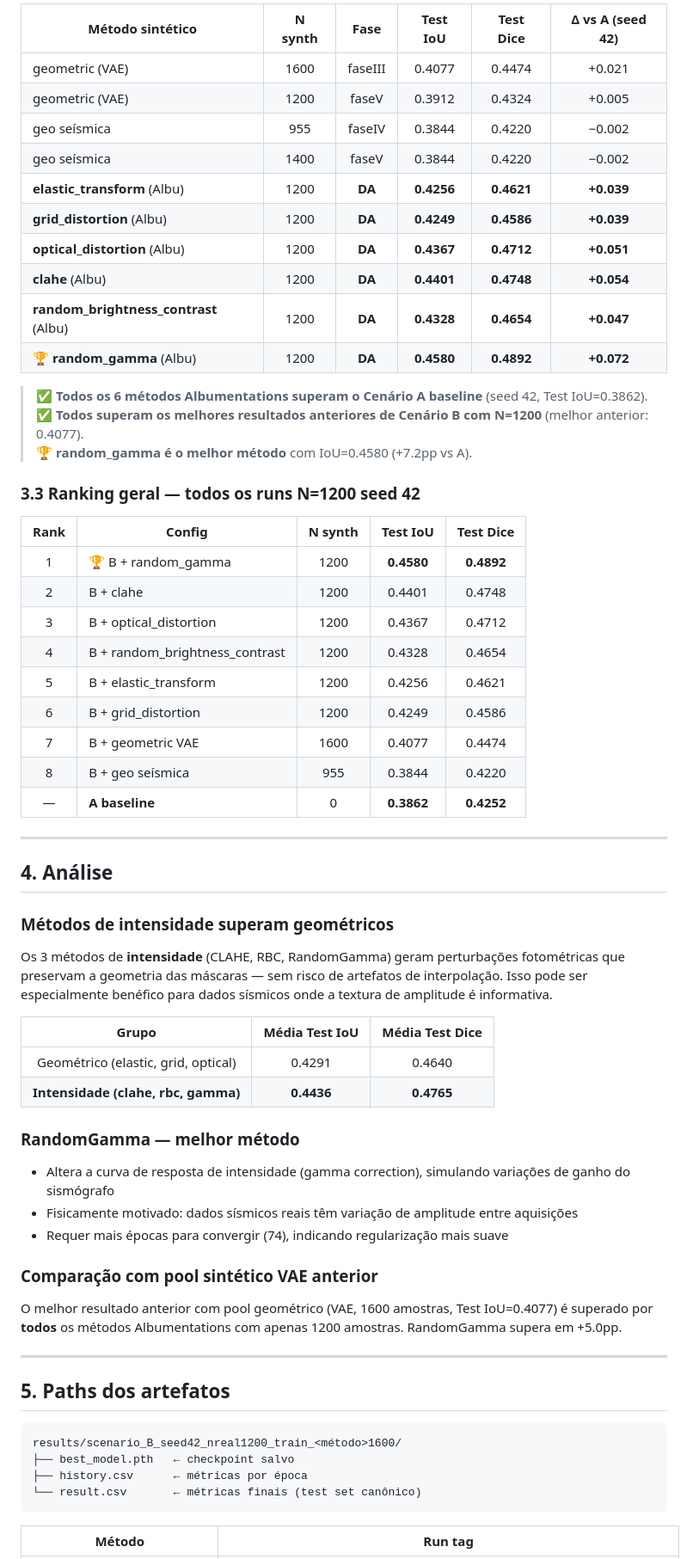
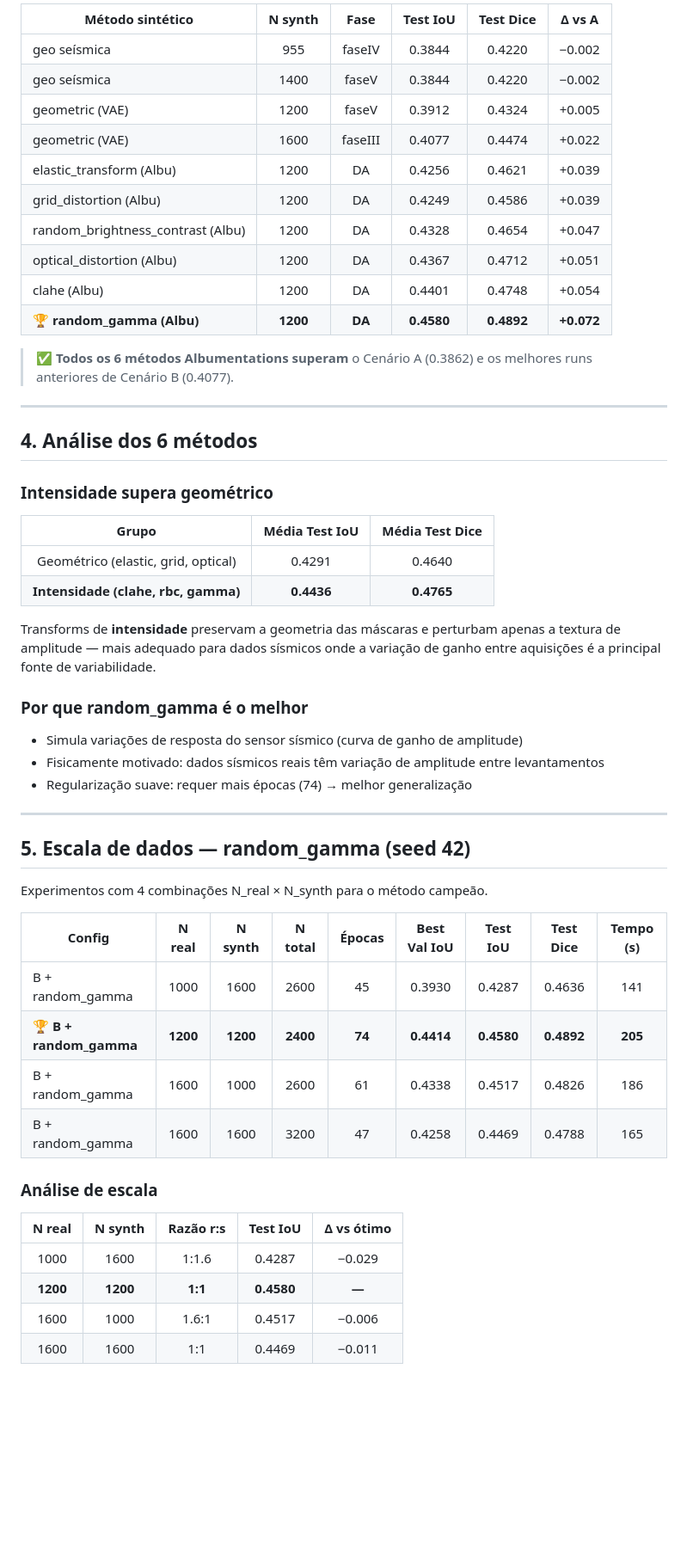
Before and after one commit to lucterres/SaltSegmentation-UNet, a Markdown page: docs/cenarioDA.md, the part around one of its changes. Shown at 86% size. GitHub-like rendering; blank space fills up the shorter version.

Commit message:
Atualiza relatório do Cenário DA: ajusta descrição dos métodos de Data Augmentation e corrige informações sobre o dataset e resultados.

````diff
--- a/docs/cenarioDA.md
+++ b/docs/cenarioDA.md
@@ -67,65 +66,56 @@ A tabela abaixo compara os métodos DA com os runs anteriores de Cenário B que
 
-| Método sintético | N synth | Fase | Test IoU | Test Dice | Δ vs A (seed 42) |
-|------------------|:-------:|:----:|:--------:|:---------:|:----------------:|
-| geometric (VAE) | 1600 | faseIII | 0.4077 | 0.4474 | +0.021 |
-| geometric (VAE) | 1200 | faseV | 0.3912 | 0.4324 | +0.005 |
+| Método sintético | N synth | Fase | Test IoU | Test Dice | Δ vs A |
+|------------------|:-------:|:----:|:--------:|:---------:|:------:|
 | geo seísmica | 955 | faseIV | 0.3844 | 0.4220 | −0.002 |
 | geo seísmica | 1400 | faseV | 0.3844 | 0.4220 | −0.002 |
-| **elastic_transform** (Albu) | 1200 | **DA** | **0.4256** | **0.4621** | **+0.039** |
-| **grid_distortion** (Albu) | 1200 | **DA** | **0.4249** | **0.4586** | **+0.039** |
-| **optical_distortion** (Albu) | 1200 | **DA** | **0.4367** | **0.4712** | **+0.051** |
-| **clahe** (Albu) | 1200 | **DA** | **0.4401** | **0.4748** | **+0.054** |
-| **random_brightness_contrast** (Albu) | 1200 | **DA** | **0.4328** | **0.4654** | **+0.047** |
-| 🏆 **random_gamma** (Albu) | 1200 | **DA** | **0.4580** | **0.4892** | **+0.072** |
+| geometric (VAE) | 1200 | faseV | 0.3912 | 0.4324 | +0.005 |
+| geometric (VAE) | 1600 | faseIII | 0.4077 | 0.4474 | +0.022 |
+| elastic_transform (Albu) | 1200 | DA | 0.4256 | 0.4621 | +0.039 |
+| grid_distortion (Albu) | 1200 | DA | 0.4249 | 0.4586 | +0.039 |
+| random_brightness_contrast (Albu) | 1200 | DA | 0.4328 | 0.4654 | +0.047 |
+| optical_distortion (Albu) | 1200 | DA | 0.4367 | 0.4712 | +0.051 |
+| clahe (Albu) | 1200 | DA | 0.4401 | 0.4748 | +0.054 |
+| 🏆 **random_gamma (Albu)** | **1200** | **DA** | **0.4580** | **0.4892** | **+0.072** |
 
-> ✅ **Todos os 6 métodos Albumentations superam o Cenário A baseline** (seed 42, Test IoU=0.3862).
-> ✅ **Todos superam os melhores resultados anteriores de Cenário B com N=1200** (melhor anterior: 0.4077).
-> 🏆 **random_gamma é o melhor método** com IoU=0.4580 (+7.2pp vs A).
-
-### 3.3 Ranking geral — todos os runs N=1200 seed 42
-
-| Rank | Config | N synth | Test IoU | Test Dice |
-|:----:|--------|:-------:|:--------:|:---------:|
-| 1 | 🏆 B + random_gamma | 1200 | **0.4580** | **0.4892** |
-| 2 | B + clahe | 1200 | 0.4401 | 0.4748 |
-| 3 | B + optical_distortion | 1200 | 0.4367 | 0.4712 |
-| 4 | B + random_brightness_contrast | 1200 | 0.4328 | 0.4654 |
-| 5 | B + elastic_transform | 1200 | 0.4256 | 0.4621 |
-| 6 | B + grid_distortion | 1200 | 0.4249 | 0.4586 |
-| 7 | B + geometric VAE | 1600 | 0.4077 | 0.4474 |
-| 8 | B + geo seísmica | 955 | 0.3844 | 0.4220 |
-| — | **A baseline** | 0 | **0.3862** | **0.4252** |
+> ✅ **Todos os 6 métodos Albumentations superam** o Cenário A (0.3862) e os melhores runs anteriores de Cenário B (0.4077).
 
 ---
 
-## 4. Análise
+## 4. Análise dos 6 métodos
 
-### Métodos de intensidade superam geométricos
-Os 3 métodos de **intensidade** (CLAHE, RBC, RandomGamma) geram perturbações fotométricas que preservam a geometria das máscaras — sem risco de artefatos de interpolação. Isso pode ser especialmente benéfico para dados sísmicos onde a textura de amplitude é informativa.
+### Intensidade supera geométrico
 
 | Grupo | Média Test IoU | Média Test Dice |
 |:-----:|:--------------:|:---------------:|
 | Geométrico (elastic, grid, optical) | 0.4291 | 0.4640 |
 | **Intensidade (clahe, rbc, gamma)** | **0.4436** | **0.4765** |
 
-### RandomGamma — melhor método
-- Altera a curva de resposta de intensidade (gamma correction), simulando variações de ganho do sismógrafo
-- Fisicamente motivado: dados sísmicos reais têm variação de amplitude entre aquisições
-- Requer mais épocas para convergir (74), indicando regularização mais suave
+Transforms de **intensidade** preservam a geometria das máscaras e perturbam apenas a textura de amplitude — mais adequado para dados sísmicos onde a variação de ganho entre aquisições é a principal fonte de variabilidade.
 
-### Comparação com pool sintético VAE anterior
-O melhor resultado anterior com pool geométrico (VAE, 1600 amostras, Test IoU=0.4077) é superado por **todos** os métodos Albumentations com apenas 1200 amostras. RandomGamma supera em +5.0pp.
+### Por que random_gamma é o melhor
+- Simula variações de resposta do sensor sísmico (curva de ganho de amplitude)
+- Fisicamente motivado: dados sísmicos reais têm variação de amplitude entre levantamentos
+- Regularização suave: requer mais épocas (74) → melhor generalização
 
 ---
 
-## 5. Paths dos artefatos
+## 5. Escala de dados — random_gamma (seed 42)
 
-```
-results/scenario_B_seed42_nreal1200_train_<método>1600/
-├── best_model.pth   ← checkpoint salvo
-├── history.csv      ← métricas por época
-└── result.csv       ← métricas finais (test set canônico)
-```
+Experimentos com 4 combinações N_real × N_synth para o método campeão.
 
-| Método | Run tag |
-|--------|---------|
+| Config | N real | N synth | N total | Épocas | Best Val IoU | **Test IoU** | **Test Dice** | Tempo (s) |
+|--------|:------:|:-------:|:-------:|:------:|:------------:|:------------:|:-------------:|:---------:|
+| B + random_gamma | 1000 | 1600 | 2600 | 45 | 0.3930 | 0.4287 | 0.4636 | 141 |
+| 🏆 **B + random_gamma** | **1200** | **1200** | **2400** | **74** | **0.4414** | **0.4580** | **0.4892** | **205** |
+| B + random_gamma | 1600 | 1000 | 2600 | 61 | 0.4338 | 0.4517 | 0.4826 | 186 |
+| B + random_gamma | 1600 | 1600 | 3200 | 47 | 0.4258 | 0.4469 | 0.4788 | 165 |
+
+### Análise de escala
+
+| N real | N synth | Razão r:s | Test IoU | Δ vs ótimo |
+|:------:|:-------:|:---------:|:--------:|:----------:|
+| 1000 | 1600 | 1:1.6 | 0.4287 | −0.029 |
+| **1200** | **1200** | **1:1** | **0.4580** | **—** |
+| 1600 | 1000 | 1.6:1 | 0.4517 | −0.006 |
+| 1600 | 1600 | 1:1 | 0.4469 | −0.011 |
+
````
Also changed, not shown: other parts of docs/cenarioDA.md (+43 -66 lines).
